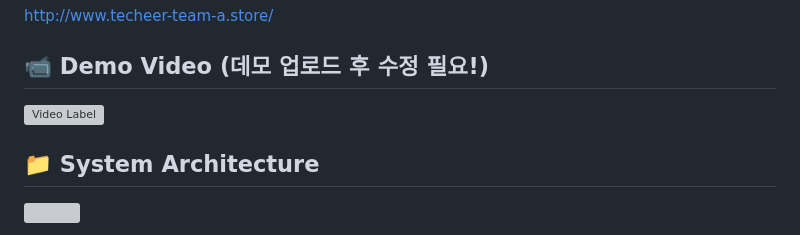
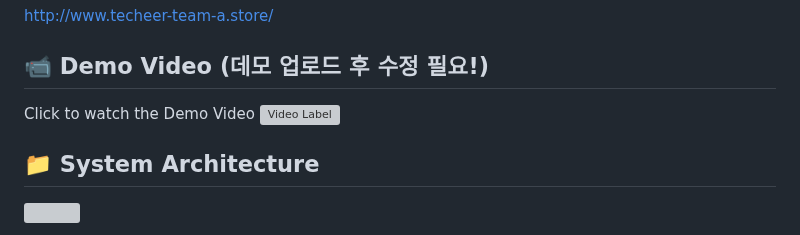
Before and after one commit to AlgeMoya/2023SVBootcamp_MyW_project, a Markdown page: README.md, the part around the change. GitHub-like rendering; grey boxes are pictures that could not be loaded.

```diff
--- a/README.md
+++ b/README.md
@@ -17,7 +17,8 @@ by Team-A (ChaG.P.T) (2023.06 ~ 2023.08)
 http://www.techeer-team-a.store/
 
 ## 📹 Demo Video (데모 업로드 후 수정 필요!)
-[![Video Label](http://img.youtube.com/vi/OSPhfQPK0x8/0.jpg)](https://youtu.be/OSPhfQPK0x8)
+Click to watch the Demo Video
+[![Video Label](http://img.youtube.com/vi/tLz3Q9irjgA/0.jpg)](https://youtu.be/tLz3Q9irjgA)
 
 ## 📁 System Architecture
 <img src="https://github.com/2023SVBootcamp-Team-A/project/assets/8746067/8a6dc146-d11f-44a4-be31-1e6f98c344d8">
```
